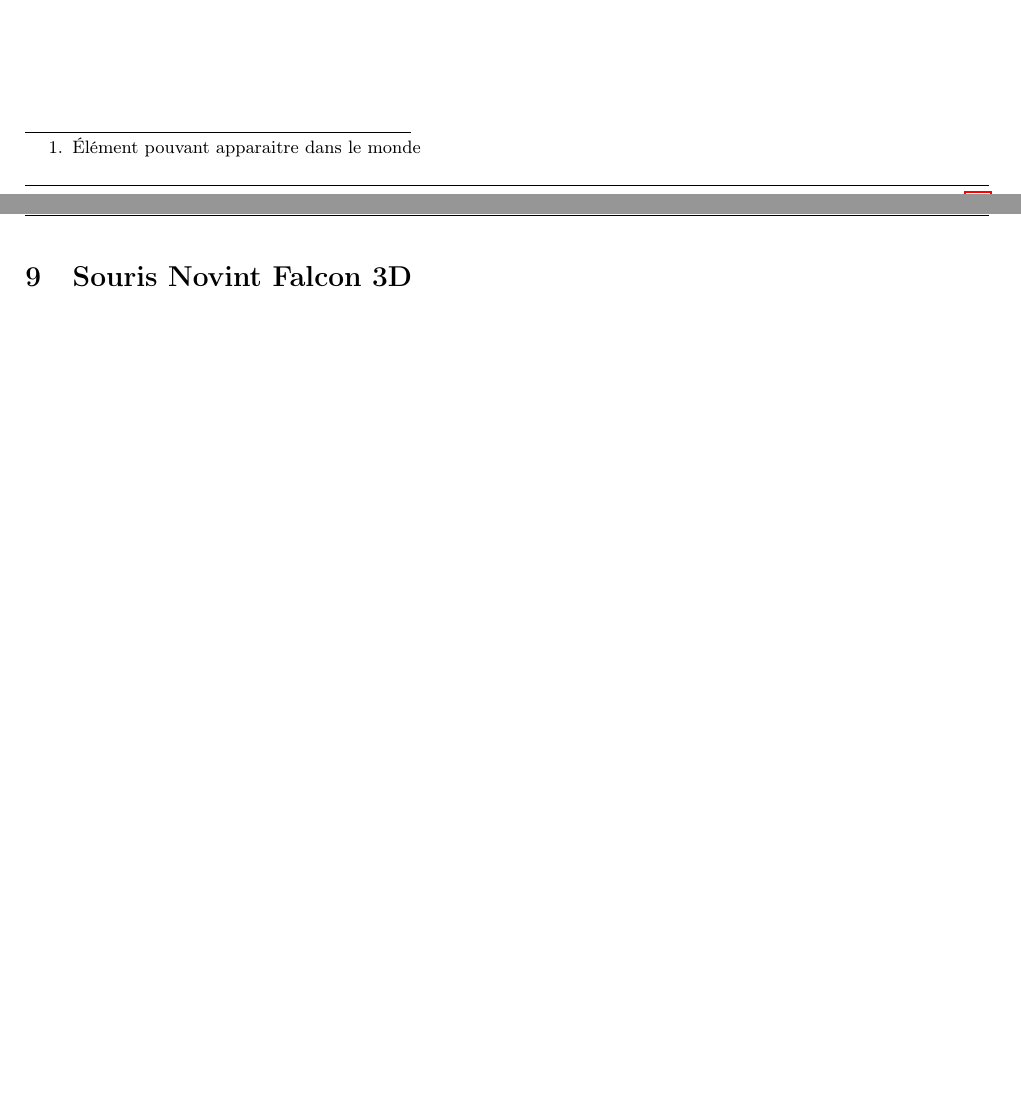
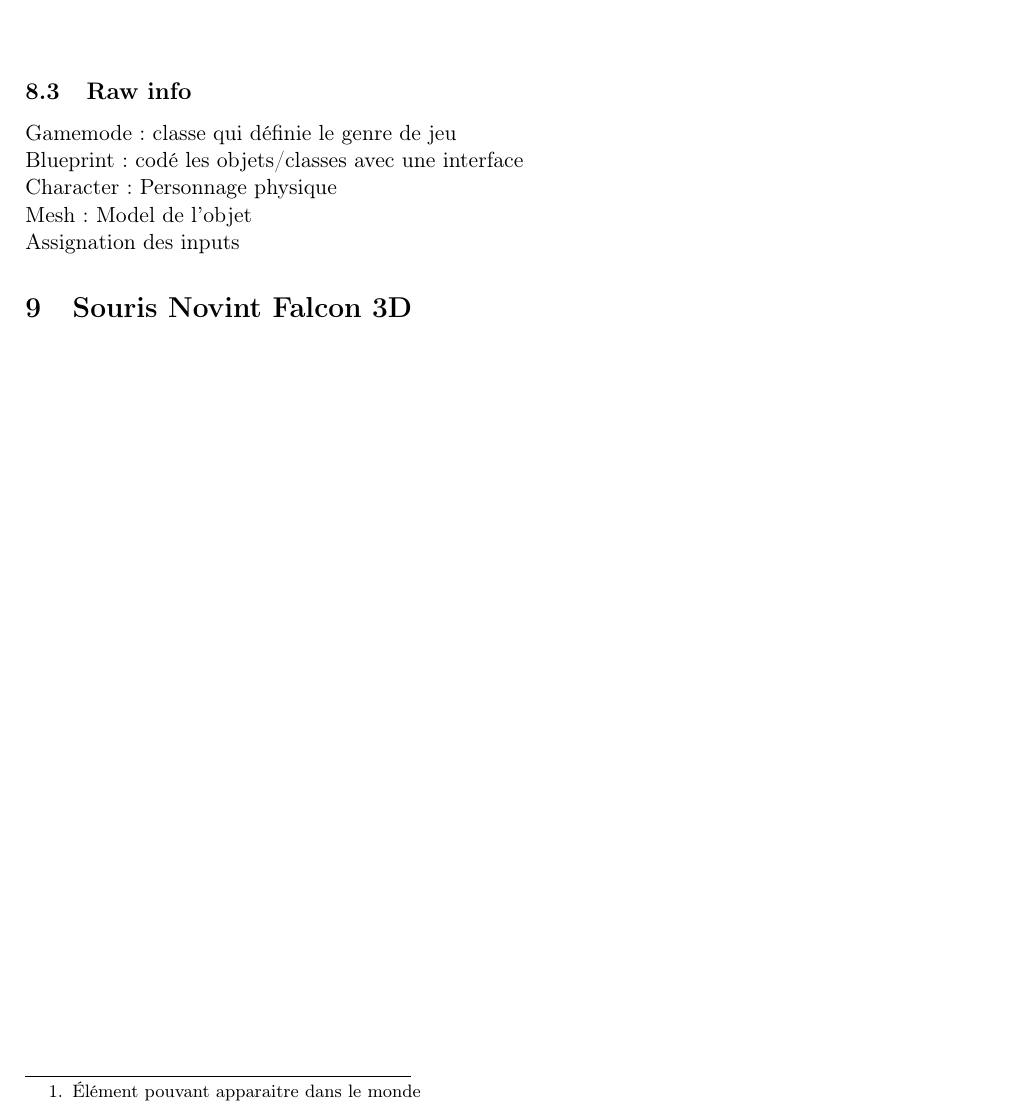
Before and after one commit to BubbleMaker/TSEM_UnrealEngine_Research, a LaTeX document (doc/edits/rapport.tex): two parts of pages 10 and 11 of 22 before the commit and part of page 10 of 21 after it, the two joined at a grey line, cut at the place of the change, the shorter picture padded with empty space. Compiled offline with pdfLaTeX.

Commit message:
Added raw info about the soon to be added content
for research section

```diff
--- a/doc/edits/rapport.tex
+++ b/doc/edits/rapport.tex
@@ -243,7 +243,18 @@
 		\label{table:prefixesclasses}
 	\end{center}
 \end{table}
-\newpage
+
+\subsection{Raw info}
+Gamemode : classe qui définie le genre de jeu
+
+Blueprint : codé les objets/classes avec une interface
+
+Character : Personnage physique
+
+Mesh : Model de l'objet
+
+Assignation des inputs
+
 
 \section{Souris Novint Falcon 3D}
 \newpage
```
